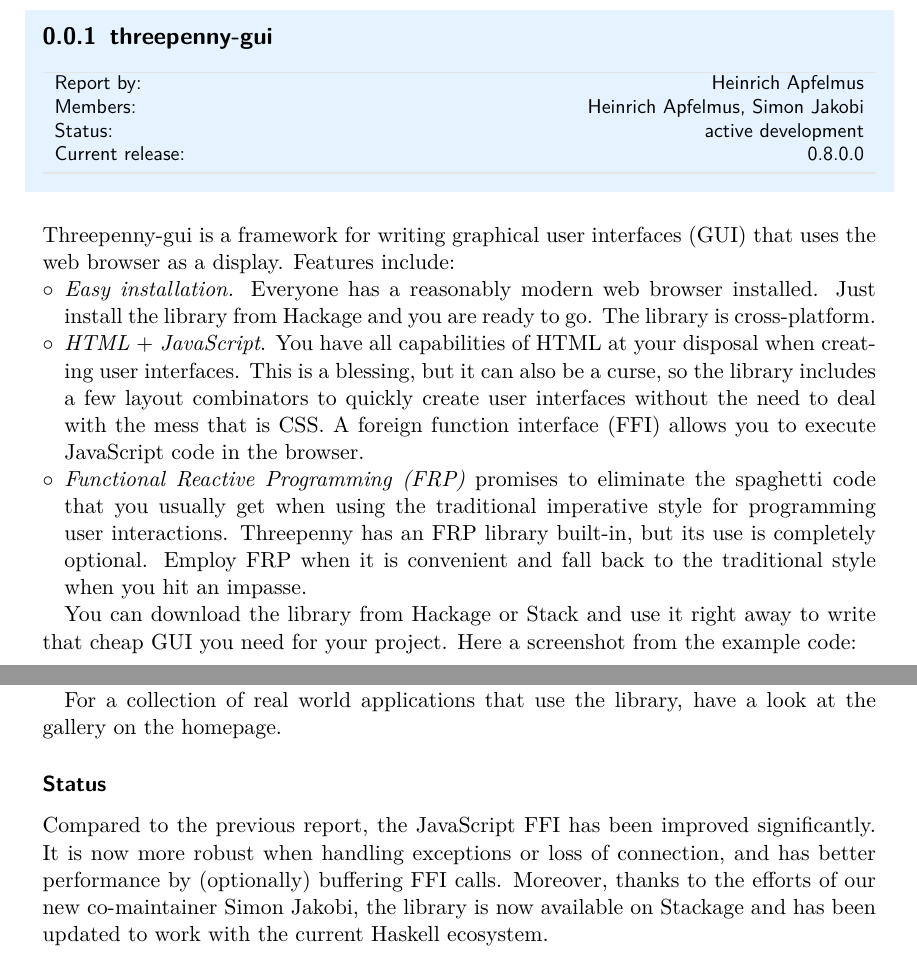
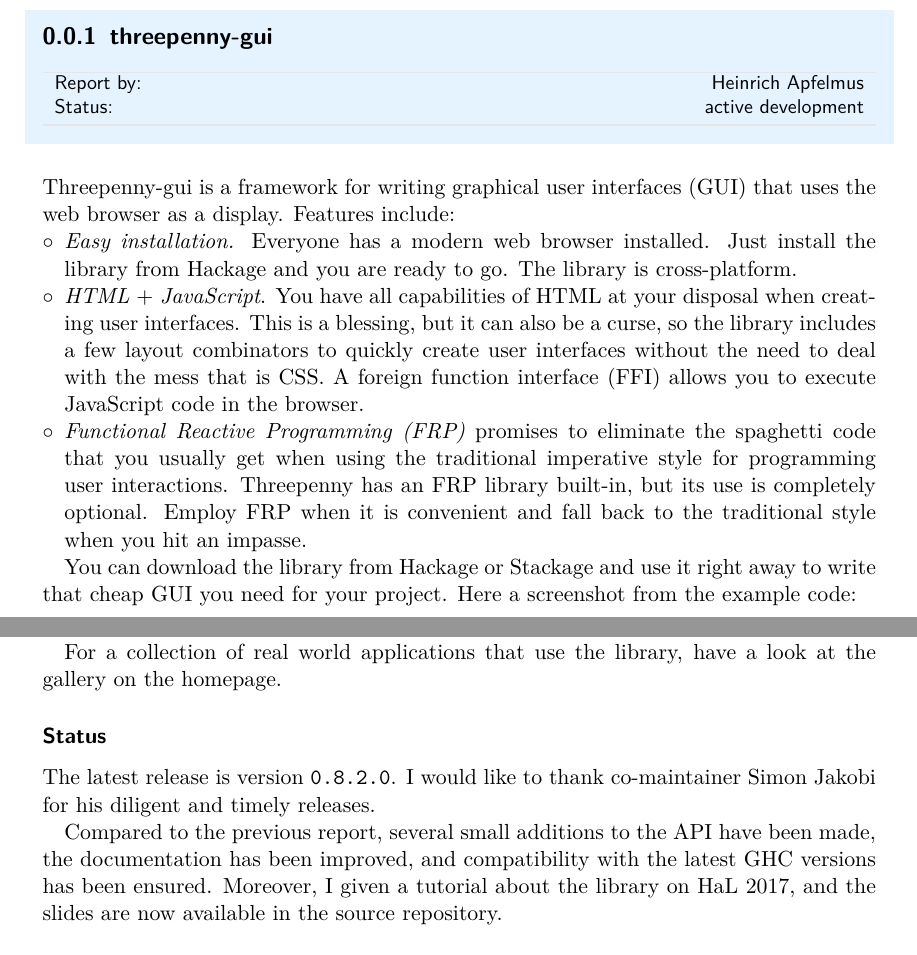
Before and after one commit to HeinrichApfelmus/threepenny-gui, a LaTeX document (doc/hcar/template.tex, which reads doc/hcar/threepennygui-2017-11.tex): two parts of pages 1 and 2 of 3, joined at a grey line, cut so that both start at the same text. Compiled offline with pdfLaTeX.

Commit message:
Documentation: Add HCAR entry for November 2017

```diff
--- /dev/null
+++ b/doc/hcar/threepennygui-2017-11.tex
@@ -0,0 +1,46 @@
+% threepennygui-Ht.tex
+\begin{hcarentry}[updated]{threepenny-gui}
+\label{threepenny-gui}
+\report{Heinrich Apfelmus}%05/17
+\status{active development}
+\makeheader
+
+Threepenny-gui is a framework for writing graphical user interfaces (GUI) that
+uses the web browser as a display. Features include:
+
+\begin{compactitem}
+\item \emph{Easy installation.} Everyone has a modern web browser
+  installed. Just install the library from Hackage and you are ready to go.
+  The library is cross-platform.
+\item \emph{HTML} + \emph{JavaScript}. You have all capabilities of HTML at
+  your disposal when creating user interfaces. This is a blessing, but it can
+  also be a curse, so the library includes a few layout combinators to quickly
+  create user interfaces without the need to deal with the mess that is CSS. A
+  foreign function interface (FFI) allows you to execute JavaScript code in
+  the browser.
+\item \emph{Functional Reactive Programming (FRP)} promises to eliminate the
+  spaghetti code that you usually get when using the traditional imperative
+  style for programming user interactions. Threepenny has an FRP library
+  built-in, but its use is completely optional. Employ FRP when it is
+  convenient and fall back to the traditional style when you hit an impasse.
+\end{compactitem}
+
+You can download the library from Hackage or Stackage and use it right away to
+write that cheap GUI you need for your project. Here a screenshot from the
+example code:
+
+%**<img width=700 src="./chat.jpg">
+%*ignore
+\begin{center}
+\includegraphics[width=\columnwidth]{html/chat.jpg}
+\end{center}
+%*endignore
+
+For a collection of real world applications that use the library, have a look
+at the gallery on the homepage.
+
+\subsubsection*{Status}
+
+The latest release is version \verb`0.8.2.0`. I would like to thank co-maintainer Simon Jakobi for his diligent and timely releases.
+
+Compared to the previous report, several small additions to the API have been made, the documentation has been improved, and compatibility with the latest GHC versions has been ensured. Moreover, I given a tutorial about the library on HaL 2017, and the slides are now available in the source repository.
```
Also changed, not shown: doc/hcar/template.tex (+1 -1 lines), doc/hcar/threepennygui-2017-11.tex (15 more changed lines).
